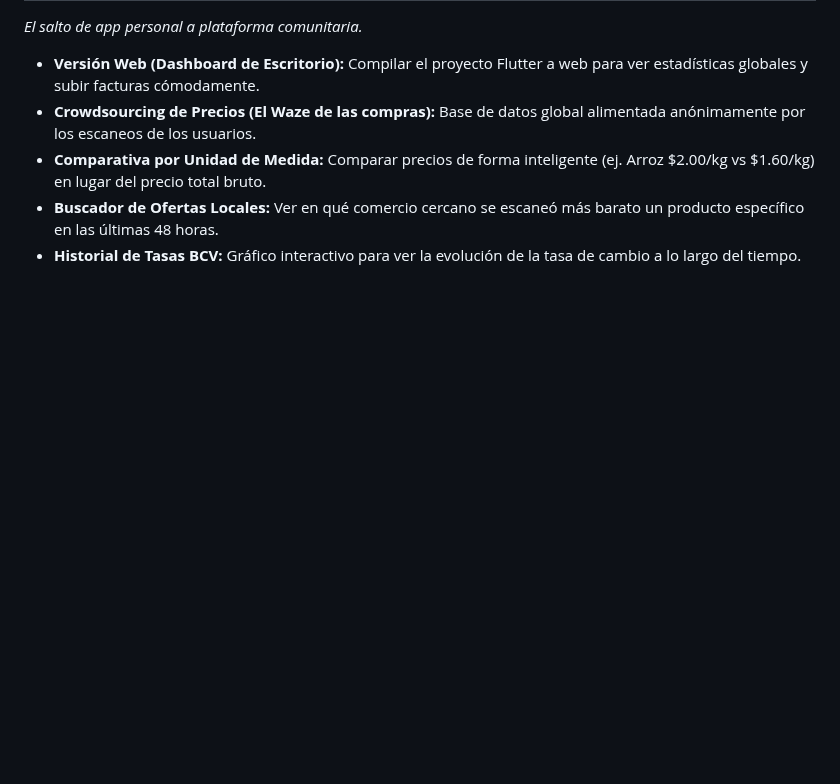
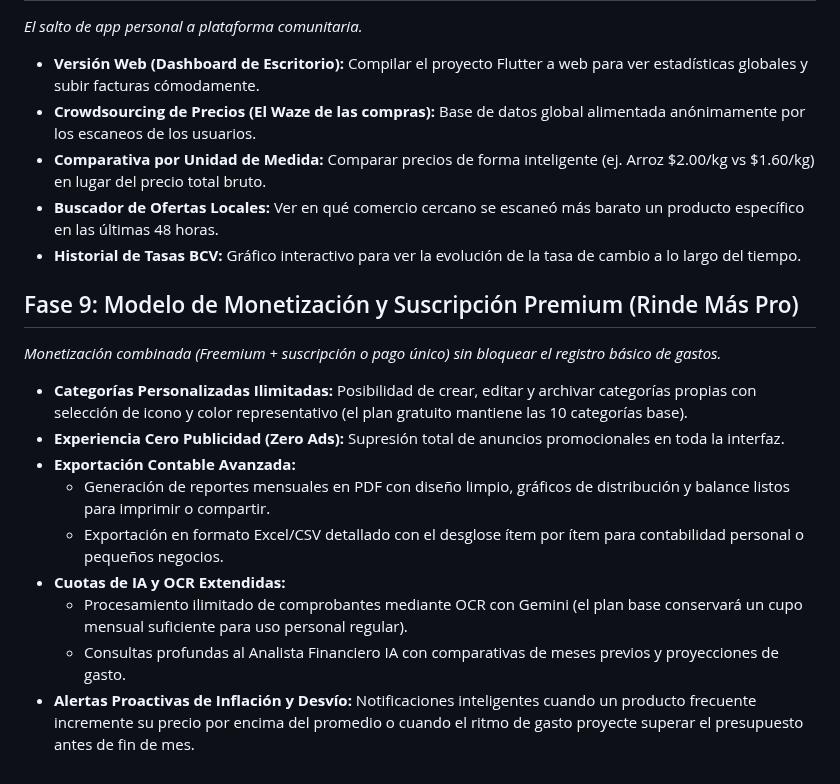
Before and after one commit to cesarluisweb/gastoscan-ai, a Markdown page: ROADMAP.md, the part around the change. Drawn GitHub-style; blank space fills up the shorter version.

Commit message:
docs(roadmap): agregar Fase 9 de suscripcion premium y monetizacion

```diff
--- a/ROADMAP.md
+++ b/ROADMAP.md
@@ -58,3 +58,15 @@ Este documento centraliza las ideas y mejoras pendientes, ordenadas estratégica
 - **Comparativa por Unidad de Medida:** Comparar precios de forma inteligente (ej. Arroz $2.00/kg vs $1.60/kg) en lugar del precio total bruto.
 - **Buscador de Ofertas Locales:** Ver en qué comercio cercano se escaneó más barato un producto específico en las últimas 48 horas.
 - **Historial de Tasas BCV:** Gráfico interactivo para ver la evolución de la tasa de cambio a lo largo del tiempo.
+
+## Fase 9: Modelo de Monetización y Suscripción Premium (Rinde Más Pro)
+*Monetización combinada (Freemium + suscripción o pago único) sin bloquear el registro básico de gastos.*
+- **Categorías Personalizadas Ilimitadas:** Posibilidad de crear, editar y archivar categorías propias con selección de icono y color representativo (el plan gratuito mantiene las 10 categorías base).
+- **Experiencia Cero Publicidad (Zero Ads):** Supresión total de anuncios promocionales en toda la interfaz.
+- **Exportación Contable Avanzada:**
+  - Generación de reportes mensuales en PDF con diseño limpio, gráficos de distribución y balance listos para imprimir o compartir.
+  - Exportación en formato Excel/CSV detallado con el desglose ítem por ítem para contabilidad personal o pequeños negocios.
+- **Cuotas de IA y OCR Extendidas:**
+  - Procesamiento ilimitado de comprobantes mediante OCR con Gemini (el plan base conservará un cupo mensual suficiente para uso personal regular).
+  - Consultas profundas al Analista Financiero IA con comparativas de meses previos y proyecciones de gasto.
+- **Alertas Proactivas de Inflación y Desvío:** Notificaciones inteligentes cuando un producto frecuente incremente su precio por encima del promedio o cuando el ritmo de gasto proyecte superar el presupuesto antes de fin de mes.
```
